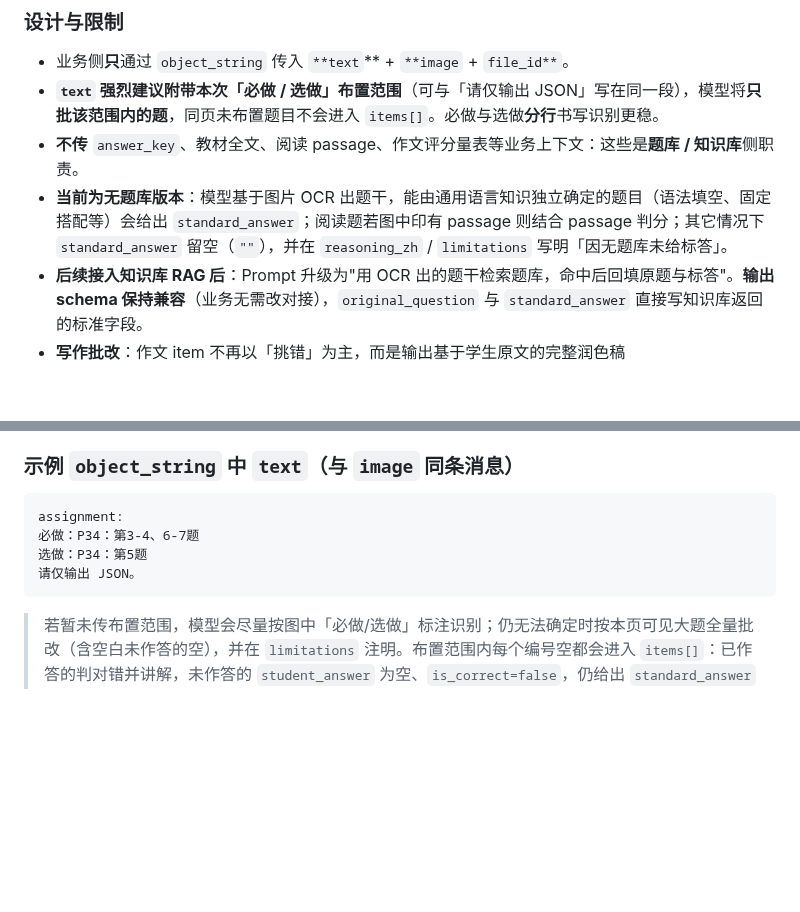
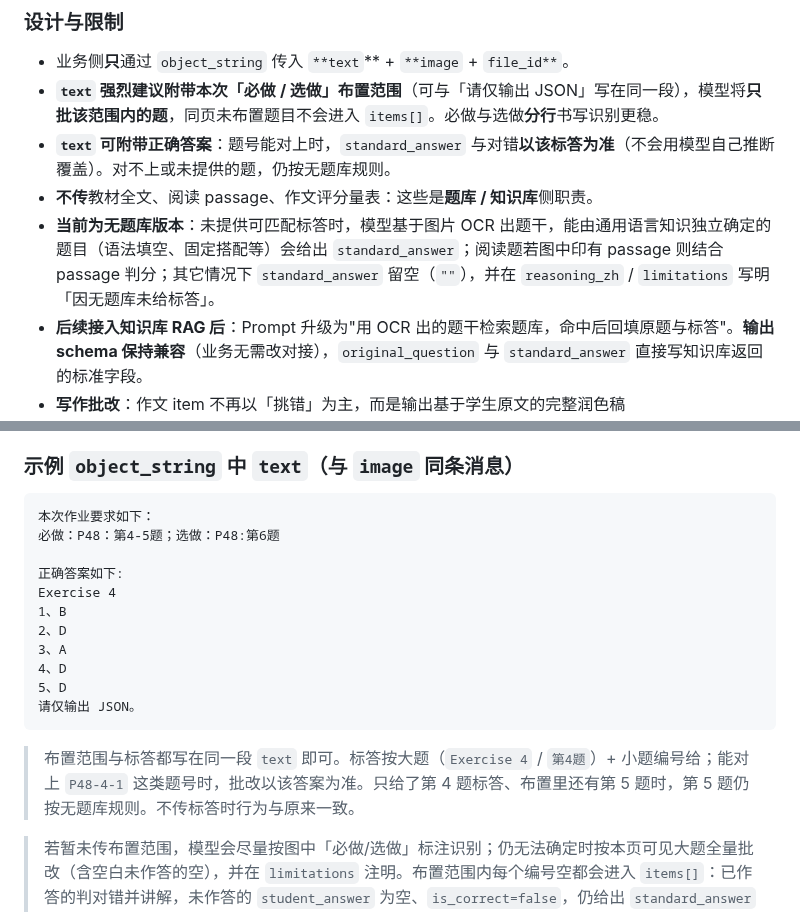
Before and after one commit to lhzwb2008/english-test, a Markdown page: API.md, 2 parts joined by grey strips. Drawn GitHub-style; blank space fills up the shorter version.

````diff
--- a/API.md
+++ b/API.md
@@ -159,8 +159,9 @@ ID: 200; 标题: 2单元词汇预习; 描述: 预习 Unit2 单词表并完成自
 
 - 业务侧**只**通过 `object_string` 传入 `**text`** + `**image` + `file_id**`。
 - **`text` 强烈建议附带本次「必做 / 选做」布置范围**（可与「请仅输出 JSON」写在同一段），模型将**只批该范围内的题**，同页未布置题目不会进入 `items[]`。必做与选做**分行**书写识别更稳。
-- **不传** `answer_key`、教材全文、阅读 passage、作文评分量表等业务上下文：这些是**题库 / 知识库**侧职责。
-- **当前为无题库版本**：模型基于图片 OCR 出题干，能由通用语言知识独立确定的题目（语法填空、固定搭配等）会给出 `standard_answer`；阅读题若图中印有 passage 则结合 passage 判分；其它情况下 `standard_answer` 留空（`""`），并在 `reasoning_zh` / `limitations` 写明「因无题库未给标答」。
+- **`text` 可附带正确答案**：题号能对上时，`standard_answer` 与对错**以该标答为准**（不会用模型自己推断覆盖）。对不上或未提供的题，仍按无题库规则。
+- **不传**教材全文、阅读 passage、作文评分量表：这些是**题库 / 知识库**侧职责。
+- **当前为无题库版本**：未提供可匹配标答时，模型基于图片 OCR 出题干，能由通用语言知识独立确定的题目（语法填空、固定搭配等）会给出 `standard_answer`；阅读题若图中印有 passage 则结合 passage 判分；其它情况下 `standard_answer` 留空（`""`），并在 `reasoning_zh` / `limitations` 写明「因无题库未给标答」。
 - **后续接入知识库 RAG 后**：Prompt 升级为"用 OCR 出的题干检索题库，命中后回填原题与标答"。**输出 schema 保持兼容**（业务无需改对接），`original_question` 与 `standard_answer` 直接写知识库返回的标准字段。
 - **写作批改**：作文 item 不再以「挑错」为主，而是输出基于学生原文的完整润色稿 `composition.polished_version`；面向学生/家长文案禁止使用「错误」等负面纠错措辞。
 
@@ -216,11 +217,20 @@ ID: 200; 标题: 2单元词汇预习; 描述: 预习 Unit2 单词表并完成自
 ### 示例 `object_string` 中 `text`（与 `image` 同条消息）
 
 ```text
-assignment:
-必做：P34：第3-4、6-7题
-选做：P34：第5题
+本次作业要求如下：
+必做：P48：第4-5题；选做：P48:第6题
+
+正确答案如下:
+Exercise 4
+1、B
+2、D
+3、A
+4、D
+5、D
 请仅输出 JSON。
 ```
+
+> 布置范围与标答都写在同一段 `text` 即可。标答按大题（`Exercise 4` / `第4题`）+ 小题编号给；能对上 `P48-4-1` 这类题号时，批改以该答案为准。只给了第 4 题标答、布置里还有第 5 题时，第 5 题仍按无题库规则。不传标答时行为与原来一致。
 
 > 若暂未传布置范围，模型会尽量按图中「必做/选做」标注识别；仍无法确定时按本页可见大题全量批改（含空白未作答的空），并在 `limitations` 注明。布置范围内每个编号空都会进入 `items[]`：已作答的判对错并讲解，未作答的 `student_answer` 为空、`is_correct=false`，仍给出 `standard_answer`（能确定时）与完整 `explanation_zh`。
 
````
Also changed, not shown: coze/prompts/image-homework.md (+85 -13 lines).
